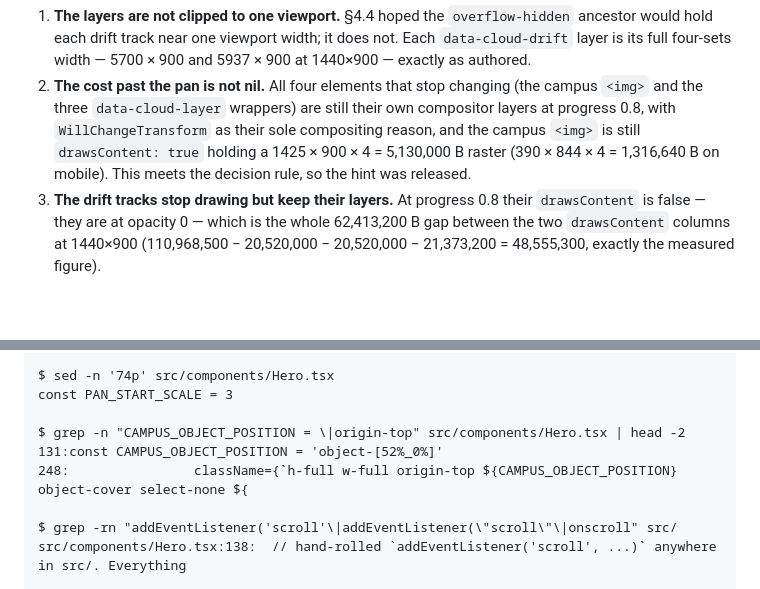
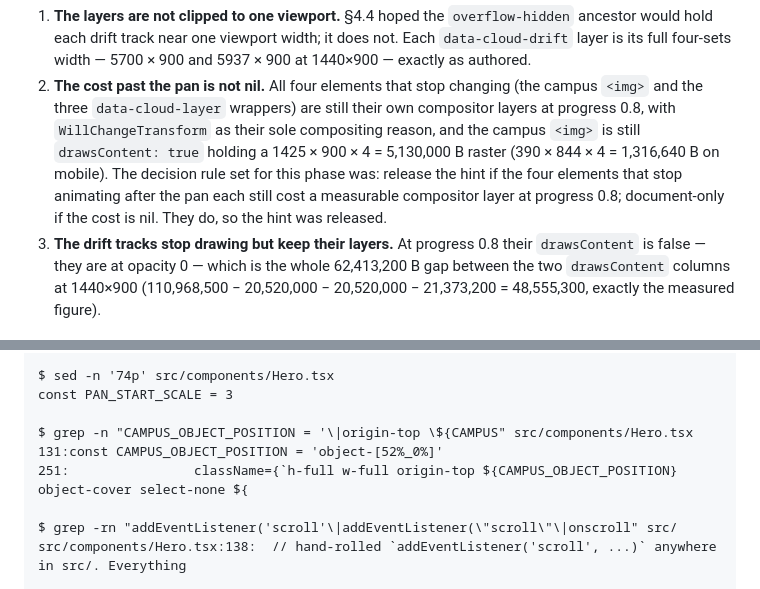
Before and after one commit to dzheng19B/hackbu-landing, a Markdown page: audit/08-fix-log.md, 2 parts joined by grey strips. GitHub-like rendering; blank space fills up the shorter version.

Commit message:
fix: phase 6 fix-log — state the P5-7 decision rule; refresh stale Hero.tsx transcript

```diff
--- a/audit/08-fix-log.md
+++ b/audit/08-fix-log.md
@@ -2068,7 +2068,9 @@ Three things the numbers settle that the static read could not:
    and the three `data-cloud-layer` wrappers) are still their own compositor layers at progress
    0.8, with `WillChangeTransform` as their sole compositing reason, and the campus `<img>` is
    still `drawsContent: true` holding a 1425 × 900 × 4 = 5,130,000 B raster (390 × 844 × 4 =
-   1,316,640 B on mobile). This meets the decision rule, so the hint was released.
+   1,316,640 B on mobile). The decision rule set for this phase was: release the hint if the
+   four elements that stop animating after the pan each still cost a measurable compositor
+   layer at progress 0.8; document-only if the cost is nil. They do, so the hint was released.
 3. **The drift tracks stop drawing but keep their layers.** At progress 0.8 their `drawsContent`
    is false — they are at opacity 0 — which is the whole 62,413,200 B gap between the two
    `drawsContent` columns at 1440×900 (110,968,500 − 20,520,000 − 20,520,000 − 21,373,200 =
@@ -2434,9 +2436,9 @@ non-empty
 $ sed -n '74p' src/components/Hero.tsx
 const PAN_START_SCALE = 3
 
-$ grep -n "CAMPUS_OBJECT_POSITION = \|origin-top" src/components/Hero.tsx | head -2
+$ grep -n "CAMPUS_OBJECT_POSITION = '\|origin-top \${CAMPUS" src/components/Hero.tsx
 131:const CAMPUS_OBJECT_POSITION = 'object-[52%_0%]'
-248:                className={`h-full w-full origin-top ${CAMPUS_OBJECT_POSITION} object-cover select-none ${
+251:                className={`h-full w-full origin-top ${CAMPUS_OBJECT_POSITION} object-cover select-none ${
 
 $ grep -rn "addEventListener('scroll'\|addEventListener(\"scroll\"\|onscroll" src/
 src/components/Hero.tsx:138:  // hand-rolled `addEventListener('scroll', ...)` anywhere in src/. Everything
```
